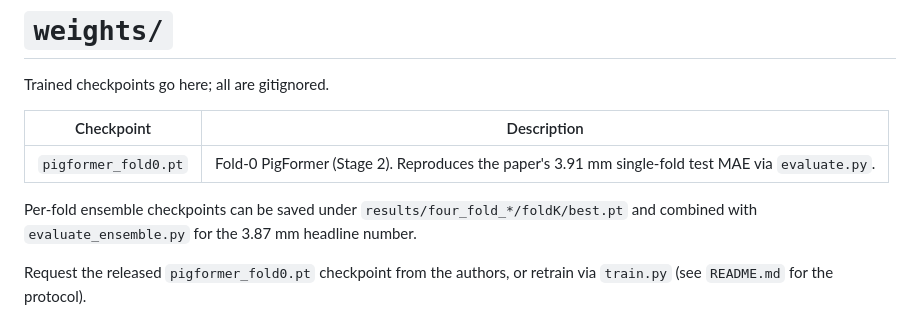
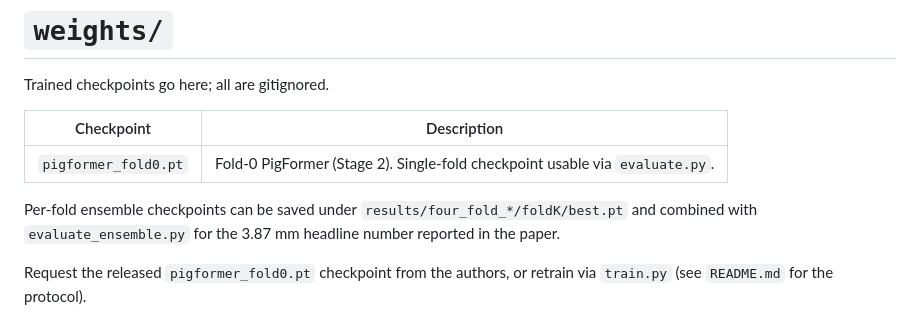
Before and after one commit to iambashar/Pigformer, a Markdown page: weights/README.md, the part around the change. Drawn GitHub-style.

```diff
--- a/weights/README.md
+++ b/weights/README.md
@@ -4,10 +4,10 @@ Trained checkpoints go here; all are gitignored.
 
 | Checkpoint | Description |
 |---|---|
-| `pigformer_fold0.pt` | Fold-0 PigFormer (Stage 2). Reproduces the paper's 3.91 mm single-fold test MAE via `evaluate.py`. |
+| `pigformer_fold0.pt` | Fold-0 PigFormer (Stage 2). Single-fold checkpoint usable via `evaluate.py`. |
 
 Per-fold ensemble checkpoints can be saved under `results/four_fold_*/foldK/best.pt`
-and combined with `evaluate_ensemble.py` for the 3.87 mm headline number.
+and combined with `evaluate_ensemble.py` for the 3.87 mm headline number reported in the paper.
 
 Request the released `pigformer_fold0.pt` checkpoint from the authors, or
 retrain via `train.py` (see `README.md` for the protocol).
```
Also changed, not shown: README.md (+48 -34 lines), preprocessing/maskdino_v2/README.md (+1 -1 lines), docs/pipeline.png (added), 2 other files.
